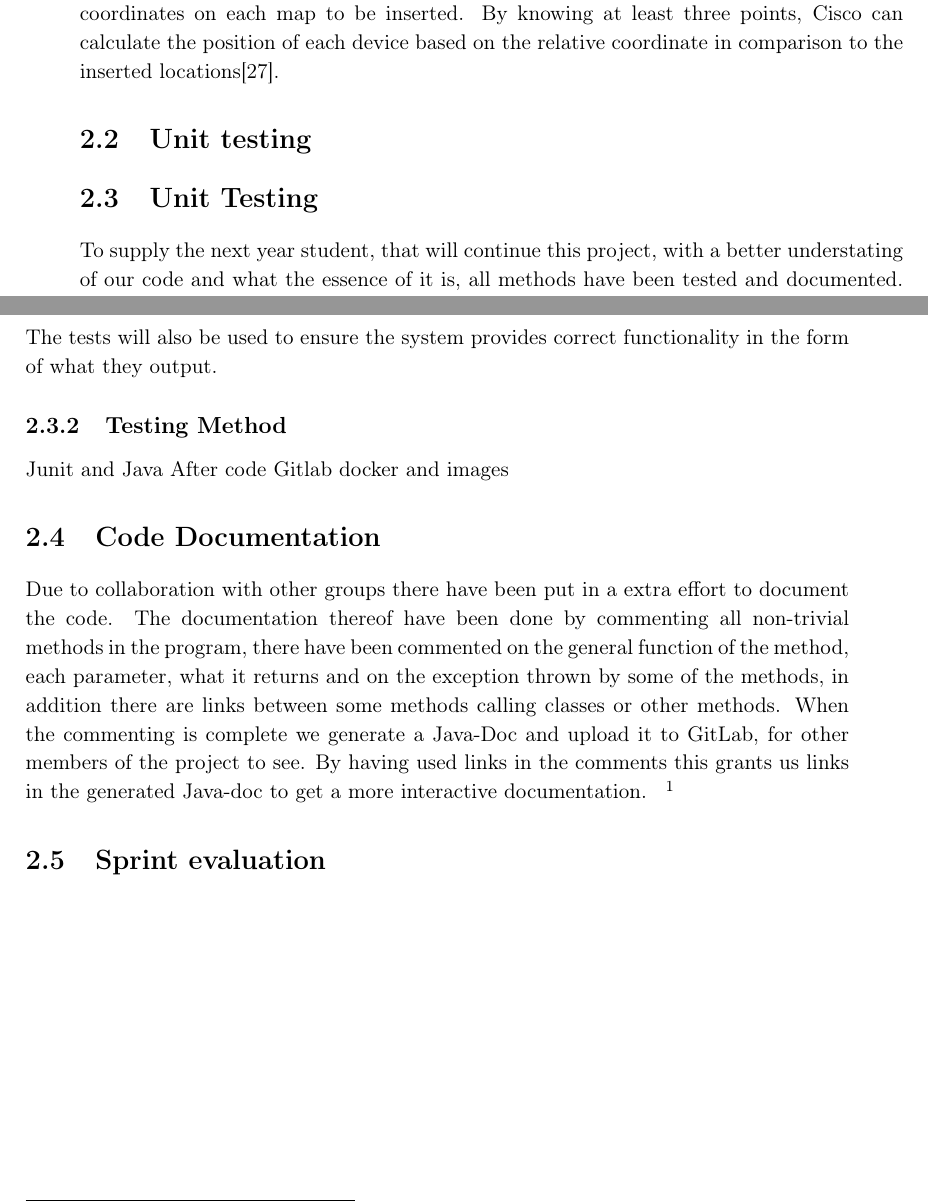
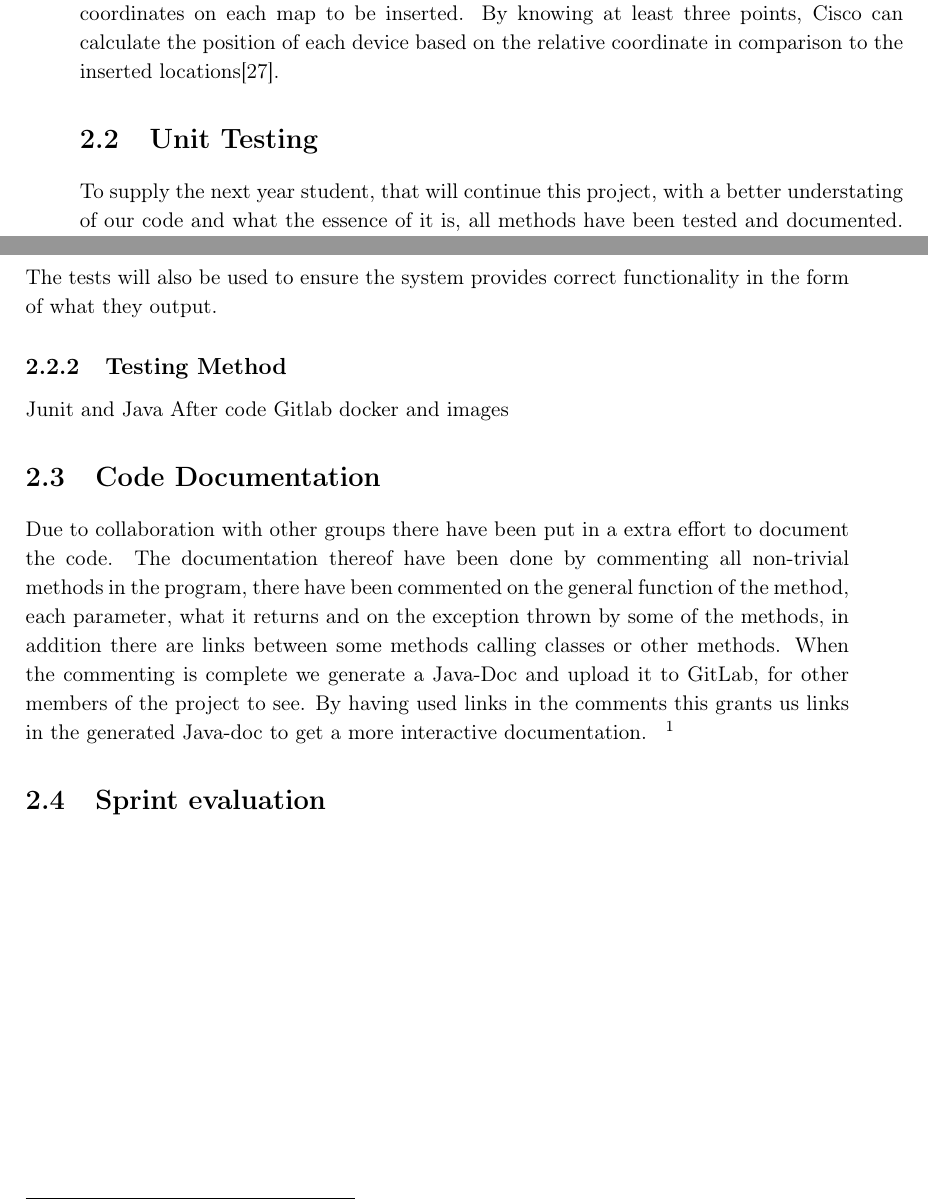
Before and after one commit to JacobNielsenn/sw608f16, a LaTeX thesis (rapport.tex, which reads 2sprint/chapter_doc.tex, 2sprint/testing.tex): two parts of pages 19 and 20 of 39, joined at a grey line, cut so that both start at the same text. Compiled offline with pdfLaTeX.

Commit message:
Remove unusded file

```diff
--- a/2sprint/chapter_doc.tex
+++ b/2sprint/chapter_doc.tex
@@ -2,7 +2,6 @@
 In this chapter we describe the work done in the second sprint. Since it have been chosen to utilize Cisco, which is available to us at Aalborg University, the main goal for this sprint is to make the connection and send data from Cisco to the aStep database, as it can be seen in \cref{fig:cisco_systems}. There will also be focused on unit testing the code, looked into possibilities to find geographical locations rather than the relative position supplied by Cisco as of now. Finally there will be taken time to describe our collaboration with the other groups assigned to the aStep project.
 
 \input{2sprint/geo_locations}
-\input{2sprint/testing}
 \input{2sprint/unit_test}
 \input{2sprint/code_documentation}
 %\section{Relative to real cordiante}
--- a/2sprint/testing.tex
+++ /dev/null
@@ -1 +0,0 @@
-\section{Unit testing}
```
